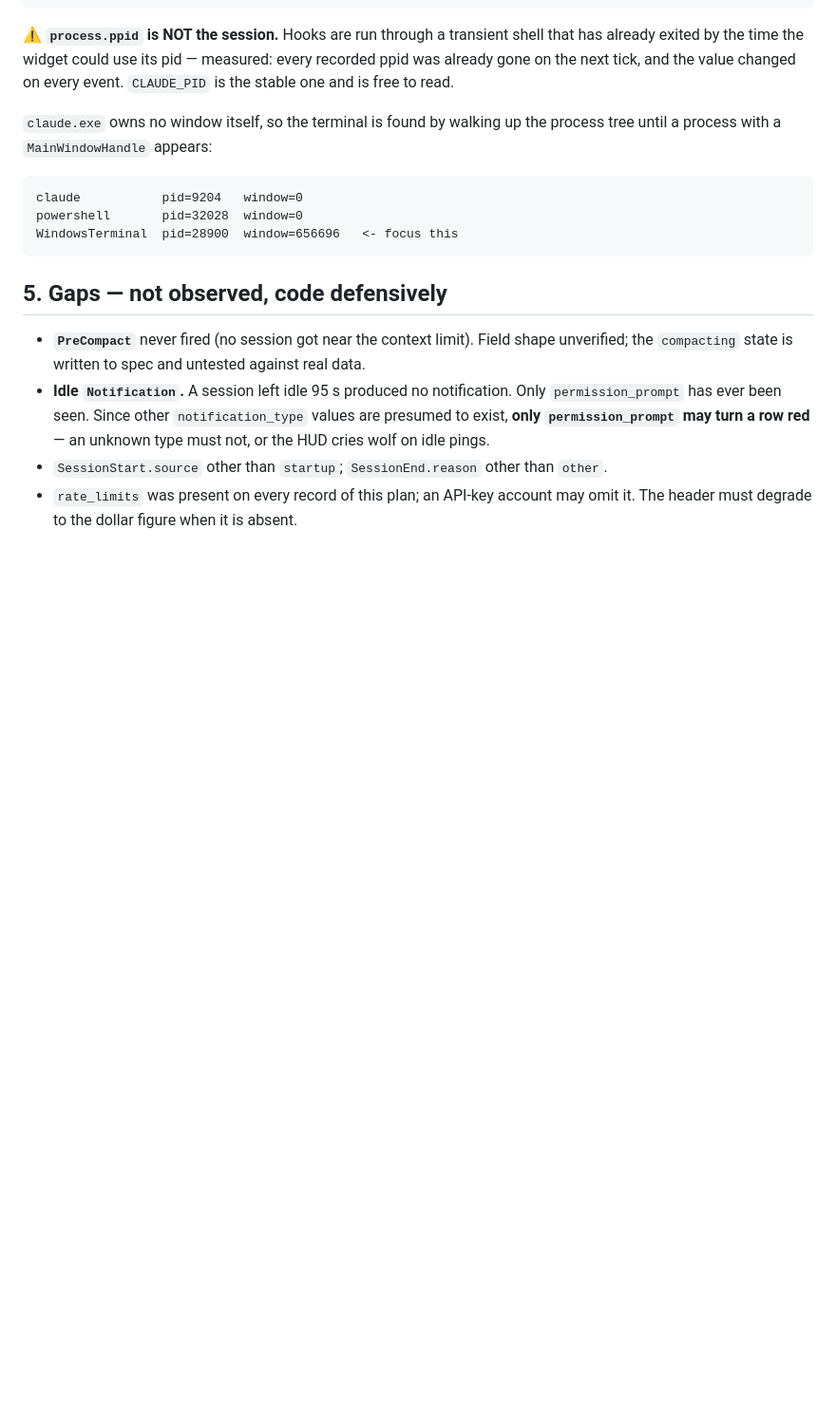
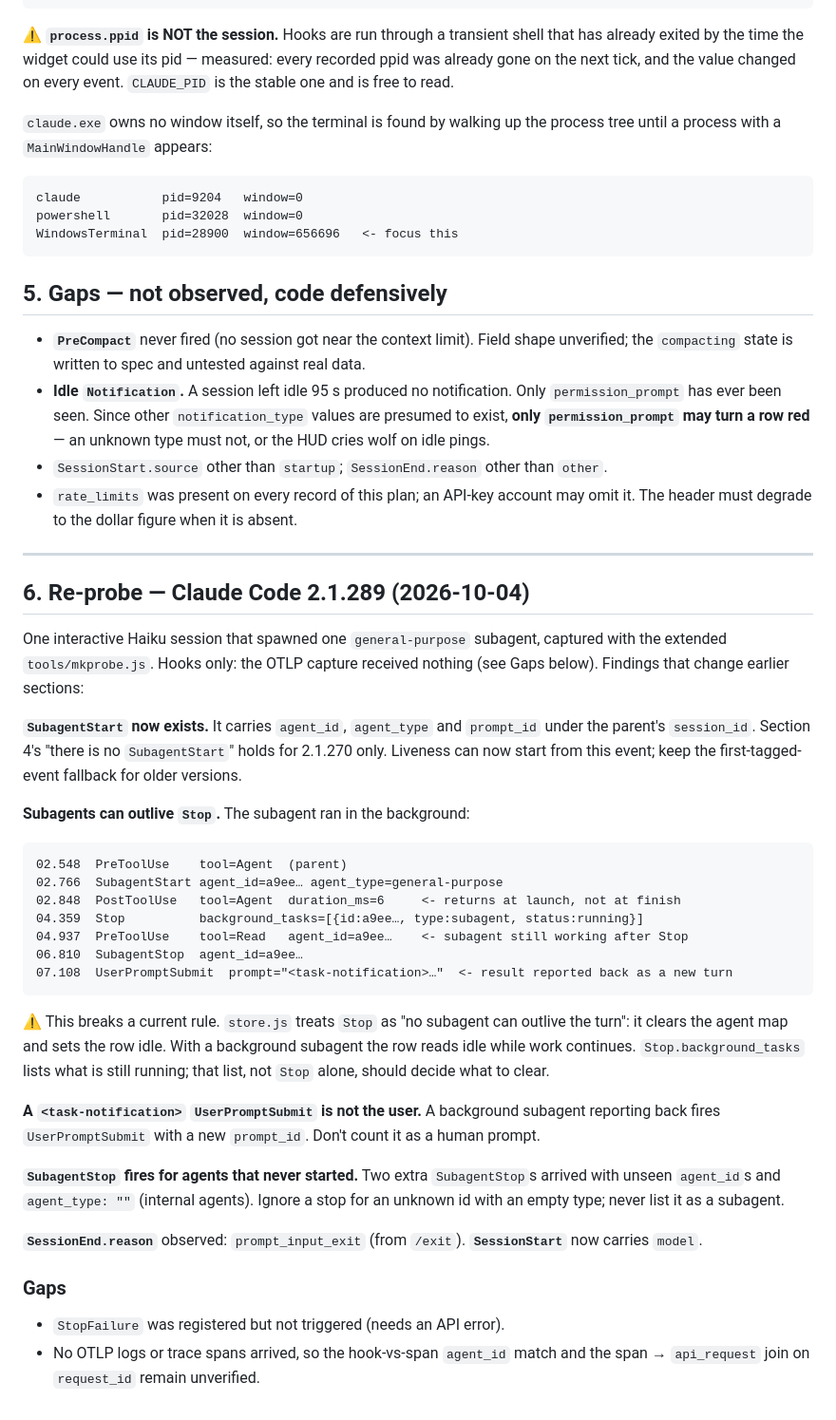
Before and after one commit to homestockr/sereno, a Markdown page: docs/payloads.md, the part around the change. Shown at 95% size. Drawn GitHub-style; blank space fills up the shorter version.

Commit message:
Record 2.1.289 hook re-probe in docs/payloads.md
SubagentStart now exists; background subagents outlive Stop (which the
store currently treats as clearing all subagents); task notifications
arrive as UserPromptSubmit; SubagentStop fires for internal agents with
an empty agent_type. OTLP capture received nothing, so span joins remain
unverified.

Co-Authored-By: Claude Opus 5.5 <noreply@anthropic.com>
Claude-Session: https://claude.ai/code/session_01DKPHU93gTia8cLYJstCJYZ

````diff
--- a/docs/payloads.md
+++ b/docs/payloads.md
@@ -227,3 +227,50 @@ WindowsTerminal  pid=28900  window=656696   <- focus this
 - `SessionStart.source` other than `startup`; `SessionEnd.reason` other than `other`.
 - `rate_limits` was present on every record of this plan; an API-key account may omit it.
   The header must degrade to the dollar figure when it is absent.
+
+---
+
+## 6. Re-probe — Claude Code 2.1.289 (2026-10-04)
+
+One interactive Haiku session that spawned one `general-purpose` subagent, captured
+with the extended `tools/mkprobe.js`. Hooks only: the OTLP capture received nothing
+(see Gaps below). Findings that change earlier sections:
+
+**`SubagentStart` now exists.** It carries `agent_id`, `agent_type` and `prompt_id`
+under the parent's `session_id`. Section 4's "there is no `SubagentStart`" holds for
+2.1.270 only. Liveness can now start from this event; keep the first-tagged-event
+fallback for older versions.
+
+**Subagents can outlive `Stop`.** The subagent ran in the background:
+
+```
+02.548  PreToolUse    tool=Agent  (parent)
+02.766  SubagentStart agent_id=a9ee… agent_type=general-purpose
+02.848  PostToolUse   tool=Agent  duration_ms=6     <- returns at launch, not at finish
+04.359  Stop          background_tasks=[{id:a9ee…, type:subagent, status:running}]
+04.937  PreToolUse    tool=Read   agent_id=a9ee…    <- subagent still working after Stop
+06.810  SubagentStop  agent_id=a9ee…
+07.108  UserPromptSubmit  prompt="<task-notification>…"  <- result reported back as a new turn
+```
+
+⚠ This breaks a current rule. `store.js` treats `Stop` as "no subagent can outlive
+the turn": it clears the agent map and sets the row idle. With a background subagent
+the row reads idle while work continues. `Stop.background_tasks` lists what is still
+running; that list, not `Stop` alone, should decide what to clear.
+
+**A `<task-notification>` `UserPromptSubmit` is not the user.** A background subagent
+reporting back fires `UserPromptSubmit` with a new `prompt_id`. Don't count it as a
+human prompt.
+
+**`SubagentStop` fires for agents that never started.** Two extra `SubagentStop`s
+arrived with unseen `agent_id`s and `agent_type: ""` (internal agents). Ignore a stop
+for an unknown id with an empty type; never list it as a subagent.
+
+**`SessionEnd.reason`** observed: `prompt_input_exit` (from `/exit`).
+**`SessionStart`** now carries `model`.
+
+### Gaps
+
+- `StopFailure` was registered but not triggered (needs an API error).
+- No OTLP logs or trace spans arrived, so the hook-vs-span `agent_id` match and the
+  span → `api_request` join on `request_id` remain unverified.
````
